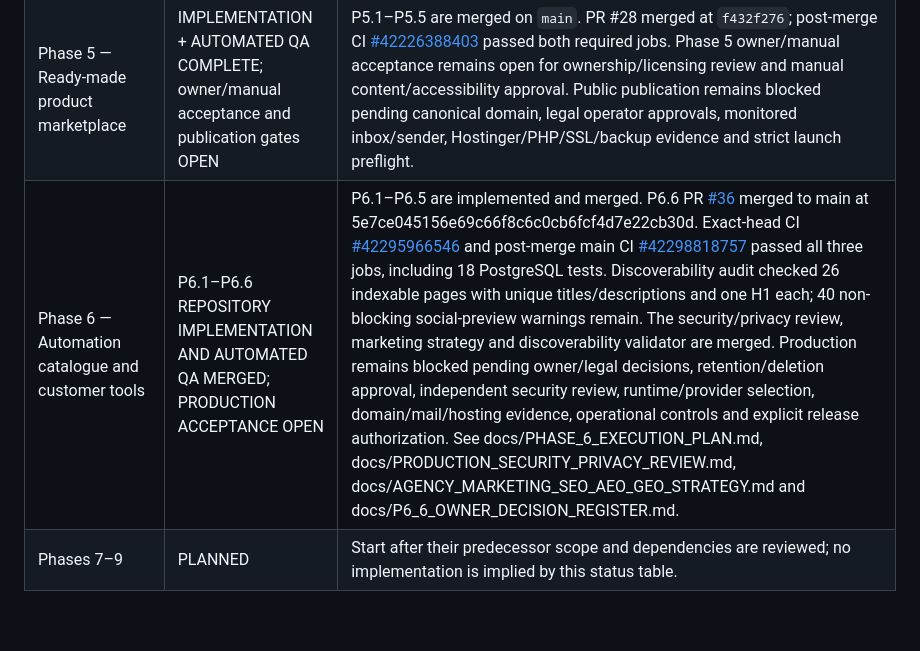
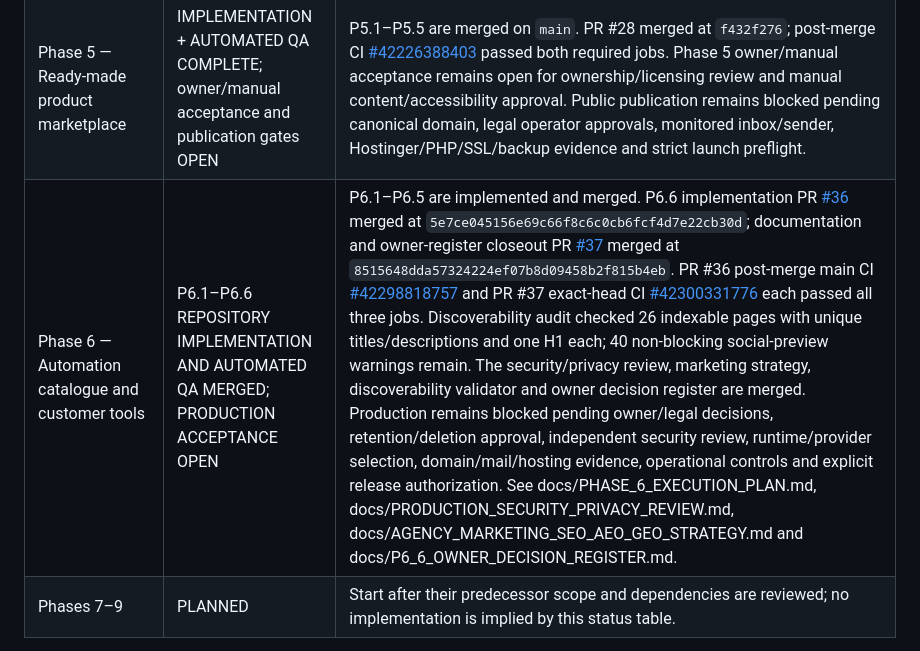
Before and after one commit to hamza131zara/agency, a Markdown page: docs/PLATFORM_MASTER_PLAN.md, the part around the change. Drawn GitHub-style; blank space fills up the shorter version.

Commit message:
Docs: reconcile Phase 6 master roadmap evidence

```diff
--- a/docs/PLATFORM_MASTER_PLAN.md
+++ b/docs/PLATFORM_MASTER_PLAN.md
@@ -154,7 +154,7 @@ Each module has its own page(s), navigation destination, page metadata, content
 | Phase 3 — Service depth, positioning and team profiles | COMPLETE — implementation and post-merge QA | PR #16 merged to `main` on 5 November 2026 at [`94954a3`](https://github.com/hamza131zara/agency/commit/94954a3e859ae45070fc84d0e7ff3eba53be11bc). Post-merge CI [#41984286337](https://github.com/hamza131zara/agency/actions/runs/41984286337) passed `validate` and `browser-and-accessibility`. Profile evidence/consent and human assistive-technology review remain pre-launch gates. |
 | Phase 4 — Portfolio and case-study system | COMPLETE — repository implementation and automated QA | PR #22 merged at `b89adee0`; post-merge CI [#42080702755](https://github.com/hamza131zara/agency/actions/runs/42080702755) passed. Manual visual/assistive-technology and owner evidence reviews remain pre-launch gates. |
 | Phase 5 — Ready-made product marketplace | IMPLEMENTATION + AUTOMATED QA COMPLETE; owner/manual acceptance and publication gates OPEN | P5.1–P5.5 are merged on `main`. PR #28 merged at `f432f276`; post-merge CI [#42226388403](https://github.com/hamza131zara/agency/actions/runs/42226388403) passed both required jobs. Phase 5 owner/manual acceptance remains open for ownership/licensing review and manual content/accessibility approval. Public publication remains blocked pending canonical domain, legal operator approvals, monitored inbox/sender, Hostinger/PHP/SSL/backup evidence and strict launch preflight. |
-| Phase 6 — Automation catalogue and customer tools | P6.1–P6.6 REPOSITORY IMPLEMENTATION AND AUTOMATED QA MERGED; PRODUCTION ACCEPTANCE OPEN | P6.1–P6.5 are implemented and merged. P6.6 PR [#36](https://github.com/hamza131zara/agency/pull/36) merged to main at 5e7ce045156e69c66f8c6c0cb6fcf4d7e22cb30d. Exact-head CI [#42295966546](https://github.com/hamza131zara/agency/actions/runs/42295966546) and post-merge main CI [#42298818757](https://github.com/hamza131zara/agency/actions/runs/42298818757) passed all three jobs, including 18 PostgreSQL tests. Discoverability audit checked 26 indexable pages with unique titles/descriptions and one H1 each; 40 non-blocking social-preview warnings remain. The security/privacy review, marketing strategy and discoverability validator are merged. Production remains blocked pending owner/legal decisions, retention/deletion approval, independent security review, runtime/provider selection, domain/mail/hosting evidence, operational controls and explicit release authorization. See docs/PHASE_6_EXECUTION_PLAN.md, docs/PRODUCTION_SECURITY_PRIVACY_REVIEW.md, docs/AGENCY_MARKETING_SEO_AEO_GEO_STRATEGY.md and docs/P6_6_OWNER_DECISION_REGISTER.md. |
+| Phase 6 — Automation catalogue and customer tools | P6.1–P6.6 REPOSITORY IMPLEMENTATION AND AUTOMATED QA MERGED; PRODUCTION ACCEPTANCE OPEN | P6.1–P6.5 are implemented and merged. P6.6 implementation PR [#36](https://github.com/hamza131zara/agency/pull/36) merged at `5e7ce045156e69c66f8c6c0cb6fcf4d7e22cb30d`; documentation and owner-register closeout PR [#37](https://github.com/hamza131zara/agency/pull/37) merged at `8515648dda57324224ef07b8d09458b2f815b4eb`. PR #36 post-merge main CI [#42298818757](https://github.com/hamza131zara/agency/actions/runs/42298818757) and PR #37 exact-head CI [#42300331776](https://github.com/hamza131zara/agency/actions/runs/42300331776) each passed all three jobs. Discoverability audit checked 26 indexable pages with unique titles/descriptions and one H1 each; 40 non-blocking social-preview warnings remain. The security/privacy review, marketing strategy, discoverability validator and owner decision register are merged. Production remains blocked pending owner/legal decisions, retention/deletion approval, independent security review, runtime/provider selection, domain/mail/hosting evidence, operational controls and explicit release authorization. See docs/PHASE_6_EXECUTION_PLAN.md, docs/PRODUCTION_SECURITY_PRIVACY_REVIEW.md, docs/AGENCY_MARKETING_SEO_AEO_GEO_STRATEGY.md and docs/P6_6_OWNER_DECISION_REGISTER.md. |
 | Phases 7–9 | PLANNED | Start after their predecessor scope and dependencies are reviewed; no implementation is implied by this status table. |
 
 A phase status distinguishes repository implementation from public-release readiness. A merge does not complete legal approvals, human accessibility reviews, external delivery tests or deployment.
```
